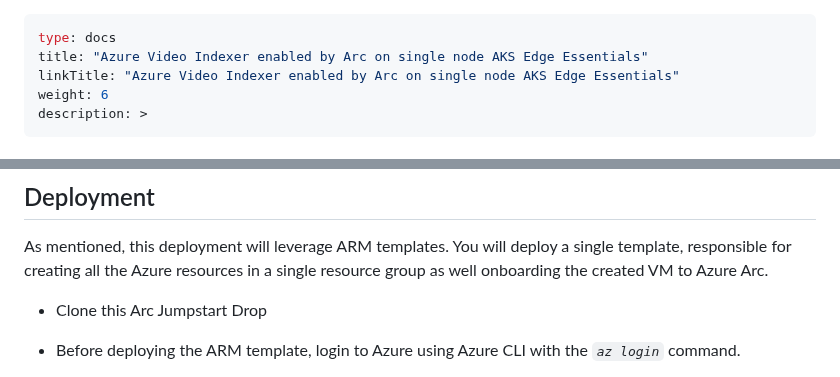
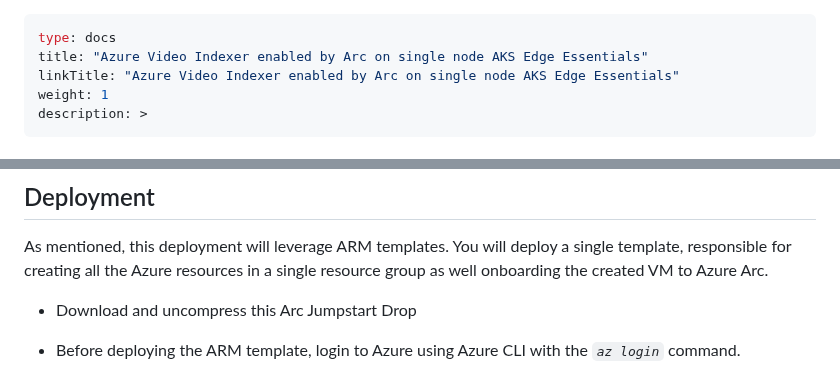
Before and after one commit to Azure/arc_jumpstart_drops, a Markdown page: tutorial_guide/aks_edge_essentials_single_vi/readme.md, 2 parts joined by grey strips. Drawn GitHub-style.

Commit message:
Update readme.md to change weight

```diff
--- a/tutorial_guide/aks_edge_essentials_single_vi/readme.md
+++ b/tutorial_guide/aks_edge_essentials_single_vi/readme.md
@@ -2,7 +2,7 @@
 type: docs
 title: "Azure Video Indexer enabled by Arc on single node AKS Edge Essentials"
 linkTitle: "Azure Video Indexer enabled by Arc on single node AKS Edge Essentials"
-weight: 6
+weight: 1
 description: >
 ---
 
@@ -53,7 +53,7 @@ This scenario uses automation to configure the Video Indexer solution. The autom
 
 As mentioned, this deployment will leverage ARM templates. You will deploy a single template, responsible for creating all the Azure resources in a single resource group as well onboarding the created VM to Azure Arc.
 
-- Clone this Arc Jumpstart Drop
+- Download and uncompress this Arc Jumpstart Drop
 
 - Before deploying the ARM template, login to Azure using Azure CLI with the *`az login`* command.
 
```
